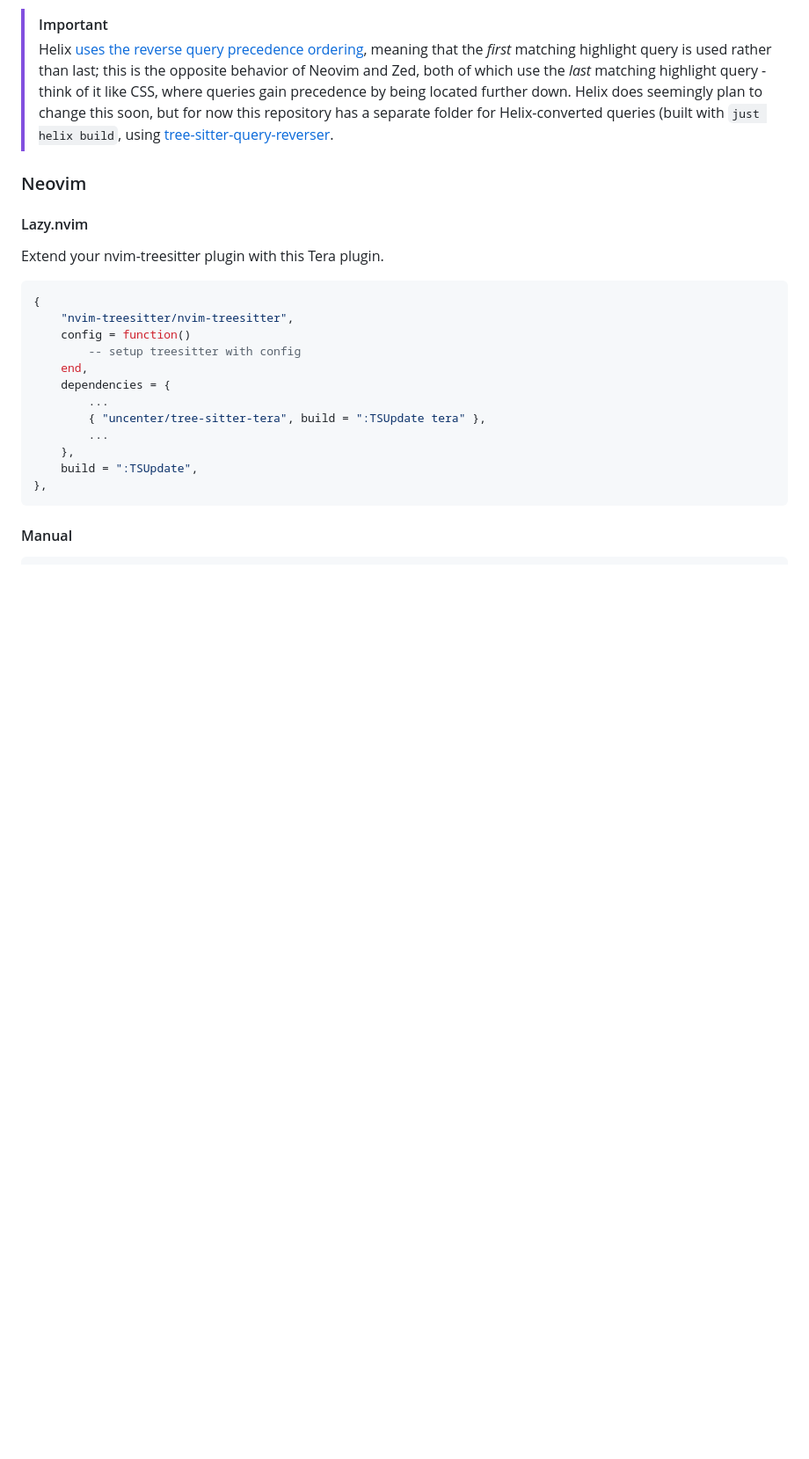
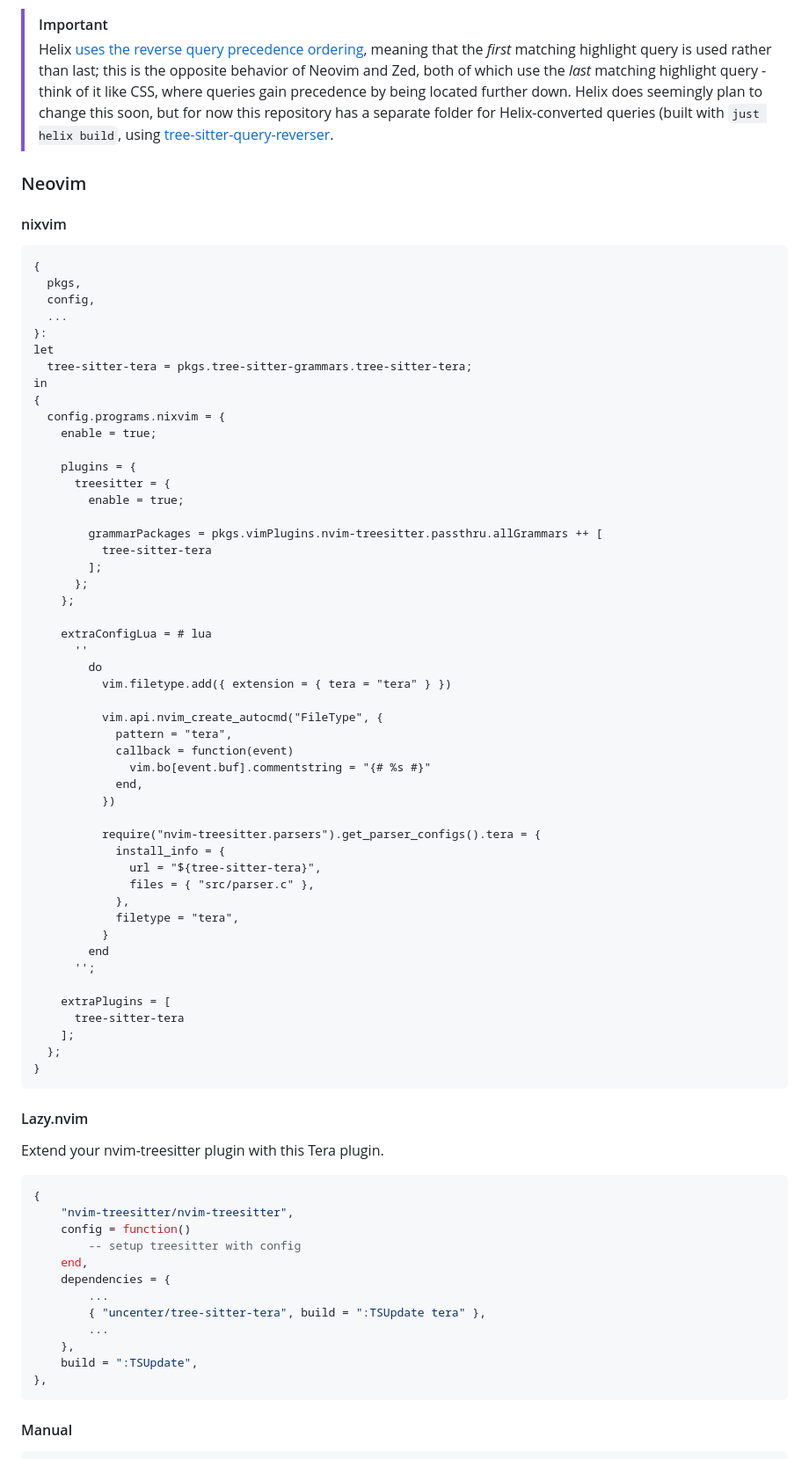
Before and after one commit to uncenter/tree-sitter-tera, a Markdown page: README.md, the part around the change. Shown at 88% size. GitHub-like rendering; blank space fills up the shorter version.

Commit message:
docs: add nixvim usage instructions

````diff
--- a/README.md
+++ b/README.md
@@ -62,6 +62,60 @@ block-comment-tokens = [
 
 ### Neovim
 
+#### nixvim
+
+```nix
+{
+  pkgs,
+  config,
+  ...
+}:
+let
+  tree-sitter-tera = pkgs.tree-sitter-grammars.tree-sitter-tera;
+in
+{
+  config.programs.nixvim = {
+    enable = true;
+
+    plugins = {
+      treesitter = {
+        enable = true;
+
+        grammarPackages = pkgs.vimPlugins.nvim-treesitter.passthru.allGrammars ++ [
+          tree-sitter-tera
+        ];
+      };
+    };
+
+    extraConfigLua = # lua
+      ''
+        do
+          vim.filetype.add({ extension = { tera = "tera" } })
+
+          vim.api.nvim_create_autocmd("FileType", {
+            pattern = "tera",
+            callback = function(event)
+              vim.bo[event.buf].commentstring = "{# %s #}"
+            end,
+          })
+
+          require("nvim-treesitter.parsers").get_parser_configs().tera = {
+            install_info = {
+              url = "${tree-sitter-tera}",
+              files = { "src/parser.c" },
+            },
+            filetype = "tera",
+          }
+        end
+      '';
+
+    extraPlugins = [
+      tree-sitter-tera
+    ];
+  };
+}
+```
+
 #### Lazy.nvim
 
 Extend your nvim-treesitter plugin with this Tera plugin.
````
